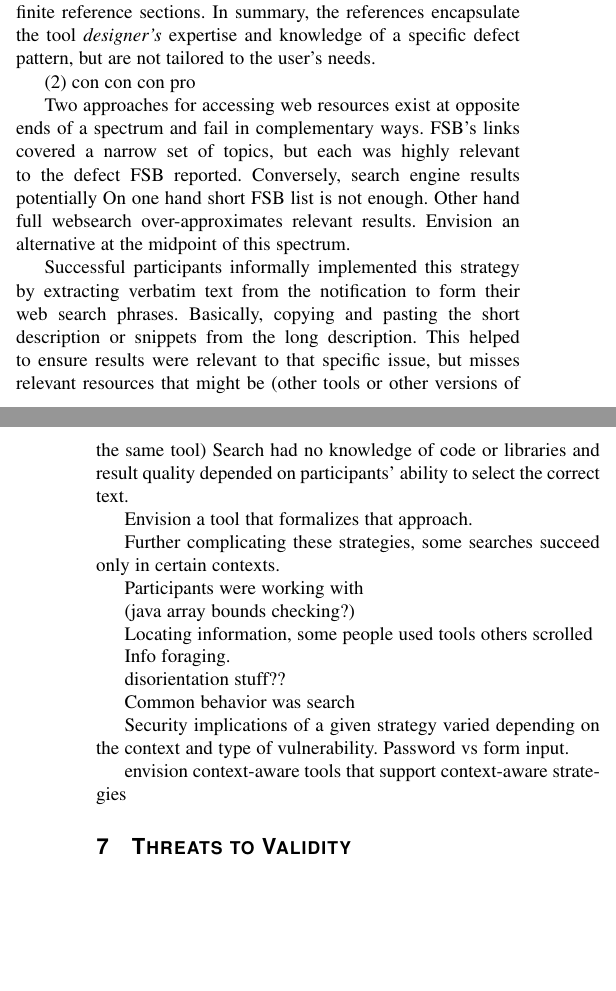
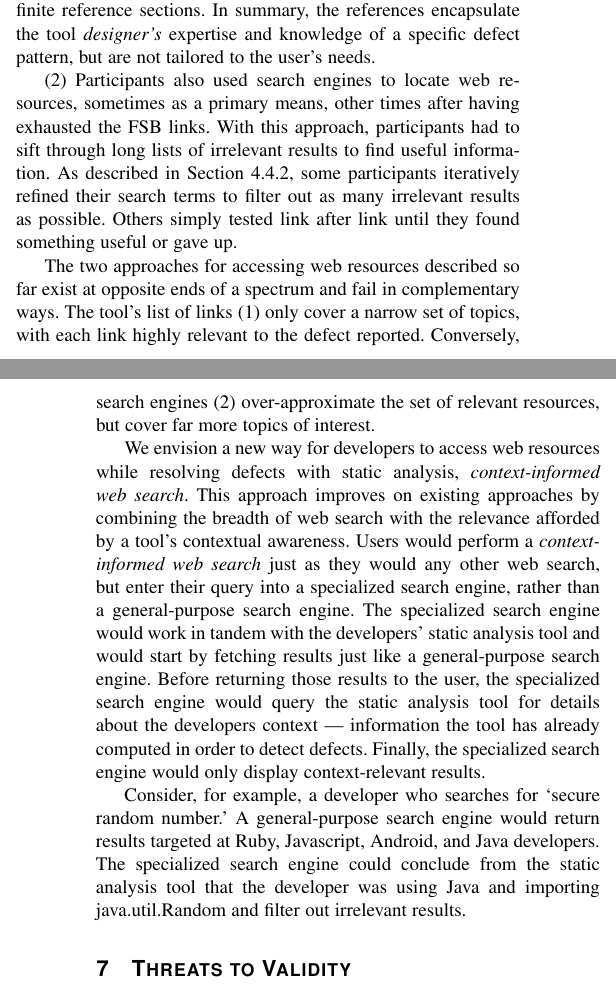
Before and after one commit to DeveloperLiberationFront/iTrustInterviews, a LaTeX paper (iTrustInterviews.tex): two parts of the columns of pages 13 and 14 of 15, joined at a grey line, cut so that both start at the same text, the shorter picture padded with empty space. Compiled offline with pdfLaTeX; a missing font is replaced by an installed copy or a similar font; a LaTeX package or settings file that is missing is left out; an older LaTeX class or package is replaced by its successor.

Commit message:
Full draft of new discussion. More toward #373

```diff
--- a/iTrustInterviews.tex
+++ b/iTrustInterviews.tex
@@ -1498,50 +1500,43 @@ In summary, the references encapsulate the tool \textit{designer's} expertise an
 %Can't assess their credibility, no preview of the contents.
 %Appear off-screen, participants didn't scroll down
 %Little indication of what information each link promised
-%PRO: Perfectly suited to the defect the tool was detecting.
+%pro: Perfectly suited to the defect the tool was detecting.
 
 (2)
-con
-con
-con
-pro
-
-
-Two approaches for accessing web resources exist at opposite ends of a spectrum and fail in complementary ways.
-FSB's links covered a narrow set of topics, but each was highly relevant to the defect FSB reported.
-Conversely, search engine results potentially
-On one hand short FSB list is not enough. Other hand full websearch over-approximates relevant results. Envision an alternative at the midpoint of this spectrum.
-
-
-
-Successful participants informally implemented this strategy by extracting verbatim text from the notification to form their web search phrases.
-Basically, copying and pasting the short description or snippets from the long description.
-This helped to ensure results were relevant to that specific issue, but misses relevant resources that might be (other tools or other versions of the same tool)
-Search had no knowledge of code or libraries and result quality depended on participants' ability to select the correct text.
-
-Envision a tool that formalizes that approach.
-
-
-Further complicating these strategies, some searches succeed only in certain contexts.
-
-Participants were working with
-
-(java array bounds checking?)
-
-
-Locating information, some people used tools others scrolled
-
-Info foraging.
-
-disorientation stuff??
-
-Common behavior was search
-
-Security implications of a given strategy varied depending on the context and type of vulnerability.
-Password vs form input.
-
-
-envision context-aware tools that support context-aware strategies
+Participants also used search engines to locate web resources, sometimes as a primary means, other times after having exhausted the FSB links.
+With this approach, participants had to sift through long lists of irrelevant results to find useful information.
+As described in Section \ref{uc}, some participants iteratively refined their search terms to filter out as many irrelevant results as possible.
+Others simply tested link after link until they found something useful or gave up.
+
+The two approaches for accessing web resources described so far exist at opposite ends of a spectrum and fail in complementary ways.
+The tool's list of links (1) only cover a narrow set of topics, with each link highly relevant to the defect reported.
+Conversely, search engines (2) over-approximate the set of relevant resources, but cover far more topics of interest.
+
+We envision a new way for developers to access web resources while resolving defects with static analysis, \textit{context-informed web search}. This approach improves on existing approaches by combining the breadth of web search with the relevance afforded by a tool's contextual awareness.
+Users would perform a \textit{context-informed web search} just as they would any other web search, but enter their query into a specialized search engine, rather than a general-purpose search engine.
+The specialized search engine would work in tandem with the developers' static analysis tool and would start by fetching results just like a general-purpose search engine.
+Before returning those results to the user, the specialized search engine would query the static analysis tool for details about the developers context --- information the tool has already computed in order to detect defects.
+Finally, the specialized search engine would only display context-relevant results.
+%also look to see if links provided by toolsmith pop up
+
+Consider, for example, a developer who searches for `secure random number.'
+A general-purpose search engine would return results targeted at Ruby, Javascript, Android, and Java developers.
+The specialized search engine could conclude from the static analysis tool that the developer was using Java and importing java.util.Random and filter out irrelevant results.
+
+
+
+
+%Successful participants informally implemented this strategy by extracting verbatim text from the notification to form their web search phrases.
+%Basically, copying and pasting the short description or snippets from the long description.
+%This helped to ensure results were relevant to that specific issue, but misses relevant resources that might be (other tools or other versions of the same tool)
+%Search had no knowledge of code or libraries and result quality depended on participants' ability to select the correct text.
+%Formalize that approach
+
+%Info foraging.
+%disorientation stuff??
+%Common behavior was search
+%Security implications of a given strategy varied depending on the context and type of vulnerability.
+%envision context-aware tools that support context-aware strategies
 
 \section{Threats to Validity}
 \label{limits}
```
Also changed, not shown: iTrustInterviews.tex (4 more changed lines).
